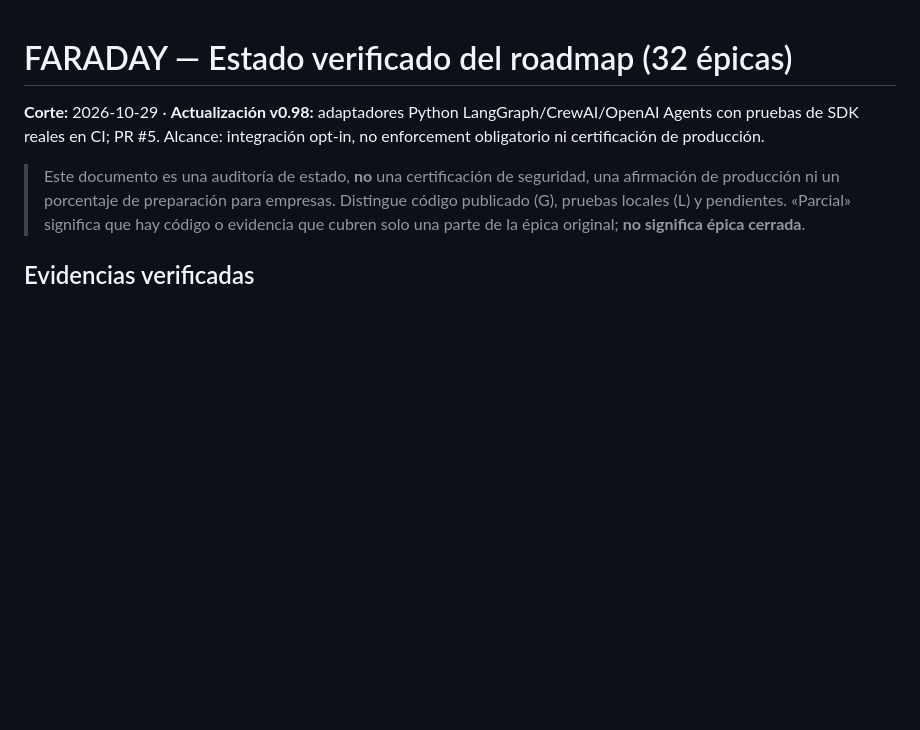
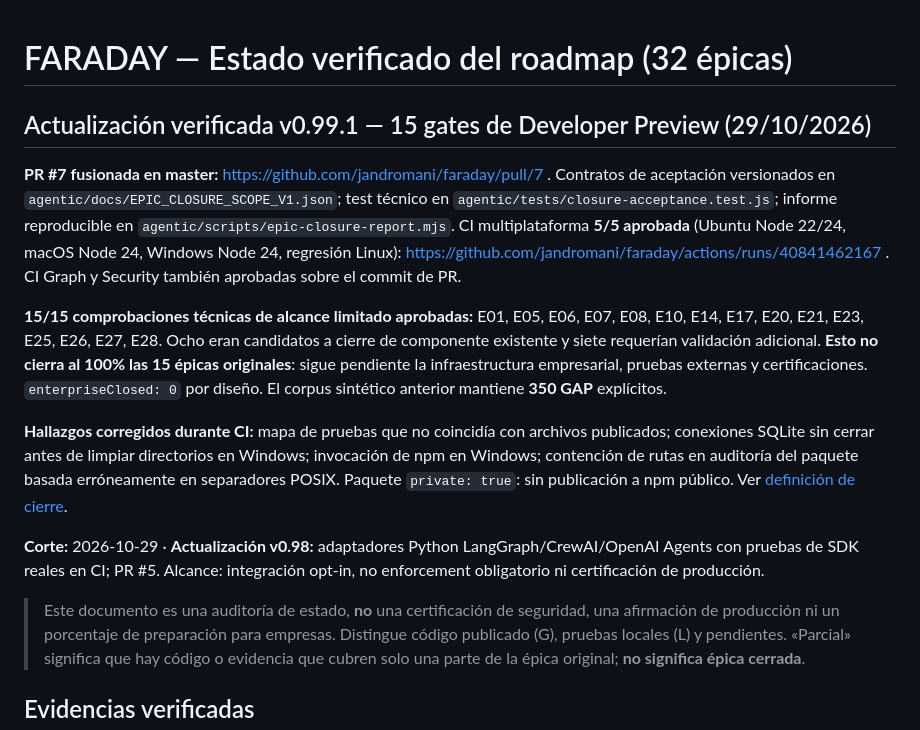
Before and after one commit to jandromani/faraday, a Markdown page: docs/ROADMAP_STATUS.md, the part around the change. Rendered like a GitHub page; blank space fills up the shorter version.

Commit message:
docs(roadmap): record 15 scoped v0.99.1 gates and external enterprise blockers

```diff
--- a/docs/ROADMAP_STATUS.md
+++ b/docs/ROADMAP_STATUS.md
@@ -1,4 +1,13 @@
 # FARADAY — Estado verificado del roadmap (32 épicas)
+
+## Actualización verificada v0.99.1 — 15 gates de Developer Preview (29/10/2026)
+
+**PR #7 fusionada en master:** https://github.com/jandromani/faraday/pull/7 . Contratos de aceptación versionados en `agentic/docs/EPIC_CLOSURE_SCOPE_V1.json`; test técnico en `agentic/tests/closure-acceptance.test.js`; informe reproducible en `agentic/scripts/epic-closure-report.mjs`. CI multiplataforma **5/5 aprobada** (Ubuntu Node 22/24, macOS Node 24, Windows Node 24, regresión Linux): https://github.com/jandromani/faraday/actions/runs/40841462167 . CI Graph y Security también aprobadas sobre el commit de PR.
+
+**15/15 comprobaciones técnicas de alcance limitado aprobadas:** E01, E05, E06, E07, E08, E10, E14, E17, E20, E21, E23, E25, E26, E27, E28. Ocho eran candidatos a cierre de componente existente y siete requerían validación adicional. **Esto no cierra al 100% las 15 épicas originales**: sigue pendiente la infraestructura empresarial, pruebas externas y certificaciones. `enterpriseClosed: 0` por diseño. El corpus sintético anterior mantiene **350 GAP** explícitos.
+
+**Hallazgos corregidos durante CI:** mapa de pruebas que no coincidía con archivos publicados; conexiones SQLite sin cerrar antes de limpiar directorios en Windows; invocación de npm en Windows; contención de rutas en auditoría del paquete basada erróneamente en separadores POSIX. Paquete `private: true`: sin publicación a npm público. Ver [definición de cierre](../agentic/docs/EPIC_CLOSURE_V0991.md).
+
 
 **Corte:** 2026-10-29 · **Actualización v0.98:** adaptadores Python LangGraph/CrewAI/OpenAI Agents con pruebas de SDK reales en CI; PR #5. Alcance: integración opt-in, no enforcement obligatorio ni certificación de producción.
 
```
